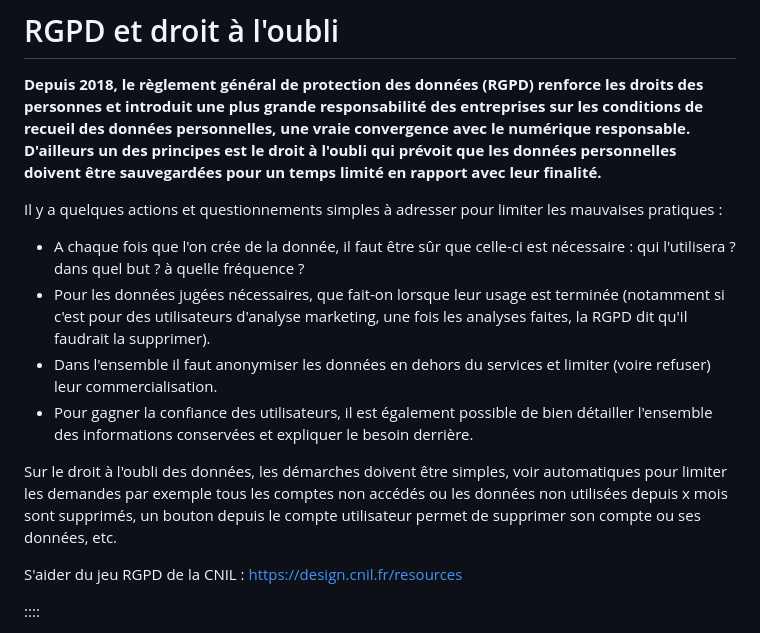
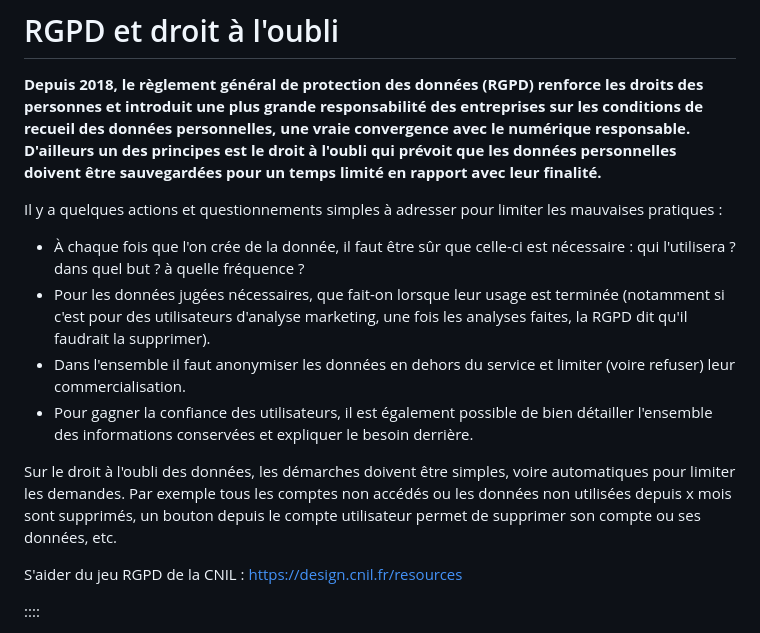
Before and after one commit to zenika-open-source/cheatsheets, a Markdown page: cheatsheets/sustainable-business-design/index.md, the part around the change printed below. Drawn GitHub-style.

```diff
--- a/cheatsheets/sustainable-business-design/index.md
+++ b/cheatsheets/sustainable-business-design/index.md
@@ -348,12 +348,12 @@ __Faire converger les pratiques__
 **Depuis 2018, le règlement général de protection des données (RGPD) renforce les droits des personnes et introduit une plus grande responsabilité des entreprises sur les conditions de recueil des données personnelles, une vraie convergence avec le numérique responsable. D'ailleurs un des principes est le droit à l'oubli qui prévoit que les données personnelles doivent être sauvegardées pour un temps limité en rapport avec leur finalité.**
 
 Il y a quelques actions et questionnements simples à adresser pour limiter les mauvaises pratiques :
-* A chaque fois que l'on crée de la donnée, il faut être sûr que celle-ci est nécessaire : qui l'utilisera ? dans quel but ? à quelle fréquence ?
+* À chaque fois que l'on crée de la donnée, il faut être sûr que celle-ci est nécessaire : qui l'utilisera ? dans quel but ? à quelle fréquence ?
 * Pour les données jugées nécessaires, que fait-on lorsque leur usage est terminée (notamment si c'est pour des utilisateurs d'analyse marketing, une fois les analyses faites, la RGPD dit qu'il faudrait la supprimer).
-* Dans l'ensemble il faut anonymiser les données en dehors du services et limiter (voire refuser) leur commercialisation.
+* Dans l'ensemble il faut anonymiser les données en dehors du service et limiter (voire refuser) leur commercialisation.
 * Pour gagner la confiance des utilisateurs, il est également possible de bien détailler l'ensemble des informations conservées et expliquer le besoin derrière.
 
-Sur le droit à l'oubli des données, les démarches doivent être simples, voir automatiques pour limiter les demandes par exemple tous les comptes non accédés ou les données non utilisées depuis x mois sont supprimés, un bouton depuis le compte utilisateur permet de supprimer son compte ou ses données, etc.
+Sur le droit à l'oubli des données, les démarches doivent être simples, voire automatiques pour limiter les demandes. Par exemple tous les comptes non accédés ou les données non utilisées depuis x mois sont supprimés, un bouton depuis le compte utilisateur permet de supprimer son compte ou ses données, etc.
 
 S'aider du jeu RGPD de la CNIL : https://design.cnil.fr/resources
 
```
Also changed, not shown: other parts of cheatsheets/sustainable-business-design/index.md (+24 -24 lines).
